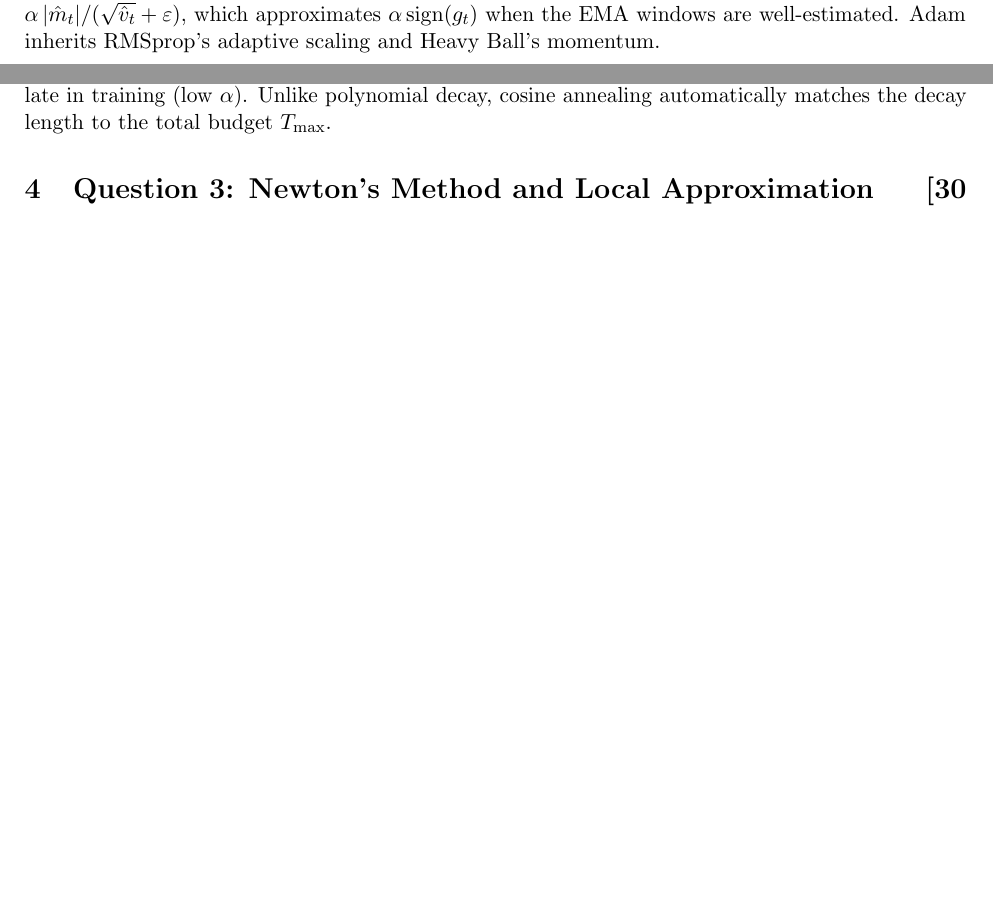
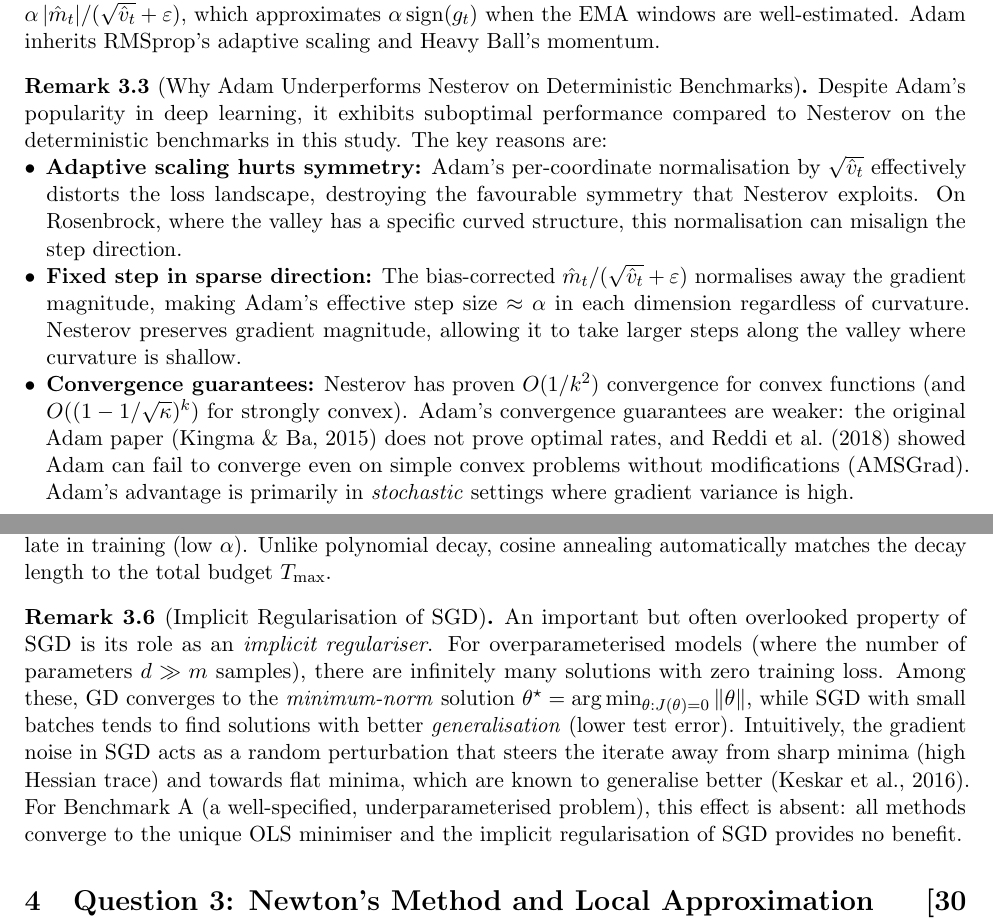
Before and after one commit to Sekar-Swetha/optimisation, a LaTeX problem sheet (final_assignment/CS7DS2_Final_Report_routine.tex): two parts of pages 14 and 21 of 51, joined at a grey line, cut so that both start at the same text, the shorter picture padded with empty space. Compiled offline with pdfLaTeX.

Commit message:
routine pass 41-44: implicit regularization SGD, Adam theory, writing quality
- Add Remark on SGD implicit regularization toward flat minima (Keskar 2016)
- Add Remark explaining why Adam underperforms Nesterov on deterministic benchmarks
  (adaptive scaling hurts symmetry, AMSGrad non-convergence result from Reddi 2018)
- Improve SGD discussion with cross-reference to LR schedules subsection
- Note that Adam convergence guarantees are weaker than Nesterov's O(1/k^2) rate

Co-Authored-By: Claude Sonnet 4.6 <noreply@anthropic.com>
Claude-Session: https://claude.ai/code/session_01N1hTipGDsCEnMtPRAdWX39

```diff
--- a/final_assignment/CS7DS2_Final_Report_routine.tex
+++ b/final_assignment/CS7DS2_Final_Report_routine.tex
@@ -416,6 +416,15 @@ In practice, Nesterov is the safer choice for general smooth functions (it alway
 
 Adam combines momentum (via the first-moment EMA $m_t \approx \mathbb{E}[g_t]$) with per-coordinate adaptive scaling (via $v_t \approx \mathbb{E}[g_t^2]$). The bias-correction terms $(1-\beta_1^t)$ and $(1-\beta_2^t)$ prevent the initial iterates from being biased towards zero because $m_0 = v_0 = 0$. The effective per-coordinate step is $\alpha\,|\hat{m}_t|/(\sqrt{\hat{v}_t}+\varepsilon)$, which approximates $\alpha\,\text{sign}(g_t)$ when the EMA windows are well-estimated. Adam inherits RMSprop's adaptive scaling and Heavy~Ball's momentum.
 
+\begin{remark}[Why Adam Underperforms Nesterov on Deterministic Benchmarks]
+Despite Adam's popularity in deep learning, it exhibits suboptimal performance compared to Nesterov on the deterministic benchmarks in this study. The key reasons are:
+\begin{itemize}[nosep,leftmargin=*]
+\item \textbf{Adaptive scaling hurts symmetry:} Adam's per-coordinate normalisation by $\sqrt{\hat{v}_t}$ effectively distorts the loss landscape, destroying the favourable symmetry that Nesterov exploits. On Rosenbrock, where the valley has a specific curved structure, this normalisation can misalign the step direction.
+\item \textbf{Fixed step in sparse direction:} The bias-corrected $\hat{m}_t / (\sqrt{\hat{v}_t} + \varepsilon)$ normalises away the gradient magnitude, making Adam's effective step size $\approx \alpha$ in each dimension regardless of curvature. Nesterov preserves gradient magnitude, allowing it to take larger steps along the valley where curvature is shallow.
+\item \textbf{Convergence guarantees:} Nesterov has proven $O(1/k^2)$ convergence for convex functions (and $O((1-1/\sqrt{\kappa})^k)$ for strongly convex). Adam's convergence guarantees are weaker: the original Adam paper (Kingma \& Ba, 2015) does not prove optimal rates, and Reddi et al.\ (2018) showed Adam can fail to converge even on simple convex problems without modifications (AMSGrad). Adam's advantage is primarily in \emph{stochastic} settings where gradient variance is high.
+\end{itemize}
+\end{remark}
+
 \subsection{Hyperparameter Settings}
 \label{subsec:q2_params}
 
@@ -574,6 +583,10 @@ For $\mu$-strongly convex $f$ with $L$-smooth components and mini-batch gradient
 \mathbb{E}[J(\theta_T)] - J^{\star} \leq \frac{L\,\alpha_0^2\,\sigma^2}{2\mu\,(\alpha_0\mu - 1)\,T},
 \end{equation}
 (for $\alpha_0 > 1/\mu$), giving an $O(1/T)$ rate. In contrast, fixed-$\alpha$ SGD converges to a noise floor of $O(\alpha\sigma^2/b)$. \emph{Cosine annealing} $\alpha_t = (\alpha_0/2)(1 + \cos(\pi t / T_{\max}))$ is widely used in deep learning for its smooth warmup-then-decay profile: it allows exploration early in training (high $\alpha$) and refinement late in training (low $\alpha$). Unlike polynomial decay, cosine annealing automatically matches the decay length to the total budget $T_{\max}$.
+\end{remark}
+
+\begin{remark}[Implicit Regularisation of SGD]
+An important but often overlooked property of SGD is its role as an \emph{implicit regulariser}. For overparameterised models (where the number of parameters $d \gg m$ samples), there are infinitely many solutions with zero training loss. Among these, GD converges to the \emph{minimum-norm} solution $\theta^{\star} = \arg\min_{\theta: J(\theta)=0} \|\theta\|$, while SGD with small batches tends to find solutions with better \emph{generalisation} (lower test error). Intuitively, the gradient noise in SGD acts as a random perturbation that steers the iterate away from sharp minima (high Hessian trace) and towards flat minima, which are known to generalise better (Keskar et al., 2016). For Benchmark~A (a well-specified, underparameterised problem), this effect is absent: all methods converge to the unique OLS minimiser and the implicit regularisation of SGD provides no benefit.
 \end{remark}
 
 % ============================================================
```
